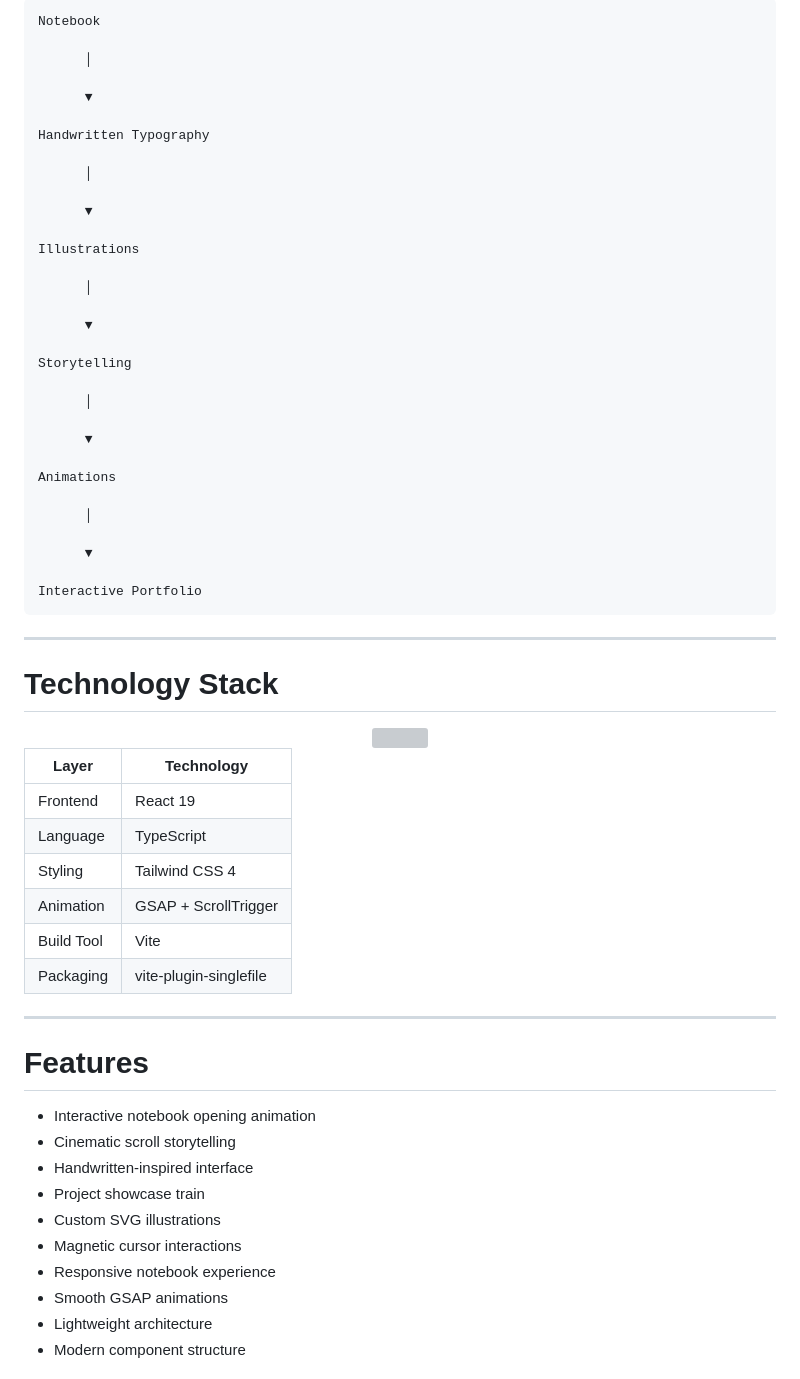
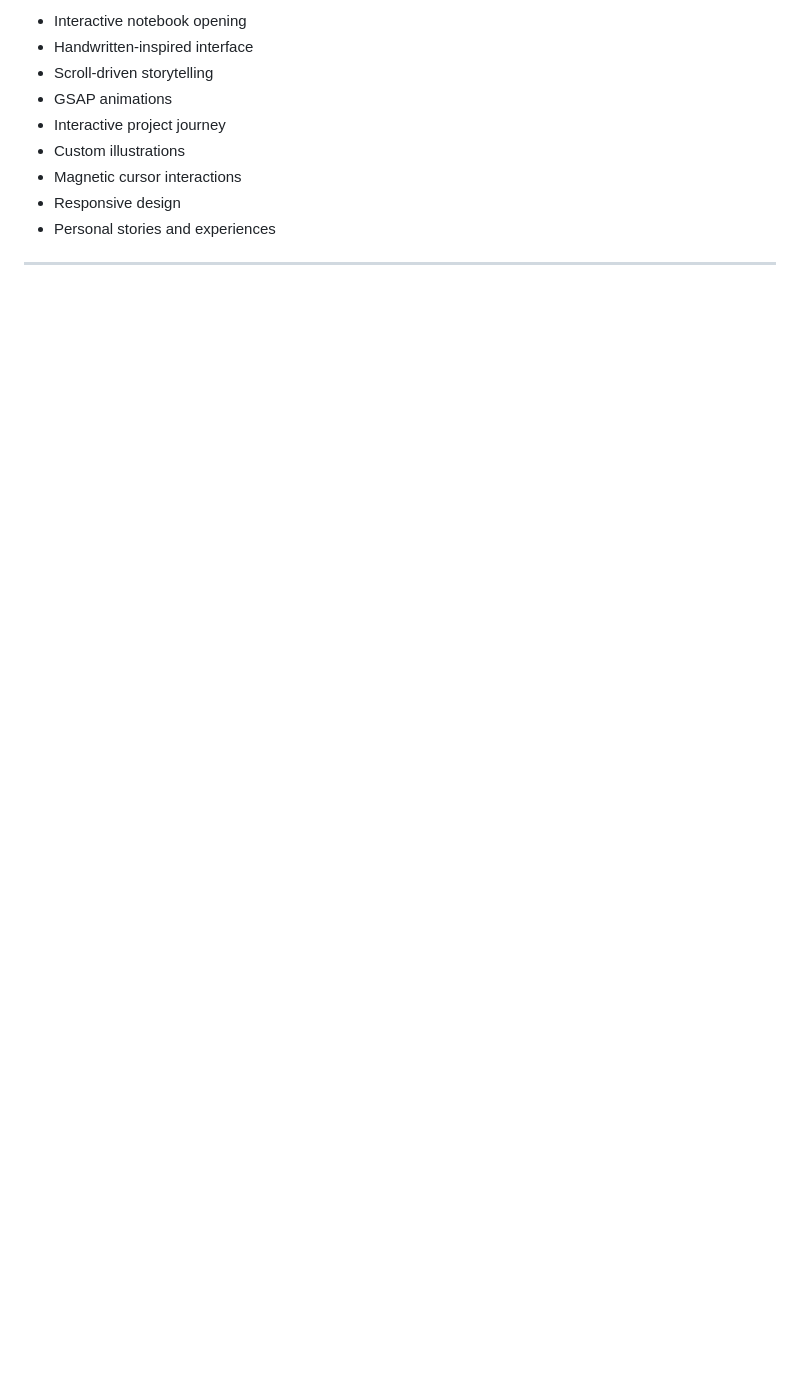
Before and after one commit to fazilkhan0786/fazilgraphicportfolio, a Markdown page: README.md, the part around one of its changes. Rendered like a GitHub page; blank space fills up the shorter version; grey boxes are pictures that could not be loaded.

````diff
--- a/README.md
+++ b/README.md
@@ -127,69 +76,13 @@ Created by **Mohammad Fazil Malek**, this portfolio transforms traditional showc
 
-```text
-Notebook
-
-      │
-
-      ▼
-
-Handwritten Typography
-
-      │
-
-      ▼
-
-Illustrations
-
-      │
-
-      ▼
-
-Storytelling
-
-      │
-
-      ▼
-
-Animations
-
-      │
-
-      ▼
-
-Interactive Portfolio
-```
+* Interactive notebook opening
+* Handwritten-inspired interface
+* Scroll-driven storytelling
+* GSAP animations
+* Interactive project journey
+* Custom illustrations
+* Magnetic cursor interactions
+* Responsive design
+* Personal stories and experiences
 
 ---
 
-# Technology Stack
-
-<div align="center">
-
-<img src="https://skillicons.dev/icons?i=react,typescript,vite,tailwind,git,github,vscode"/>
-
-</div>
-
-| Layer | Technology |
-|--------|------------|
-| Frontend | React 19 |
-| Language | TypeScript |
-| Styling | Tailwind CSS 4 |
-| Animation | GSAP + ScrollTrigger |
-| Build Tool | Vite |
-| Packaging | vite-plugin-singlefile |
-
----
-
-# Features
-
-- Interactive notebook opening animation
-- Cinematic scroll storytelling
-- Handwritten-inspired interface
-- Project showcase train
-- Custom SVG illustrations
-- Magnetic cursor interactions
-- Responsive notebook experience
-- Smooth GSAP animations
-- Lightweight architecture
-- Modern component structure
-
````
Also changed, not shown: other parts of README.md (+55 -193 lines).
